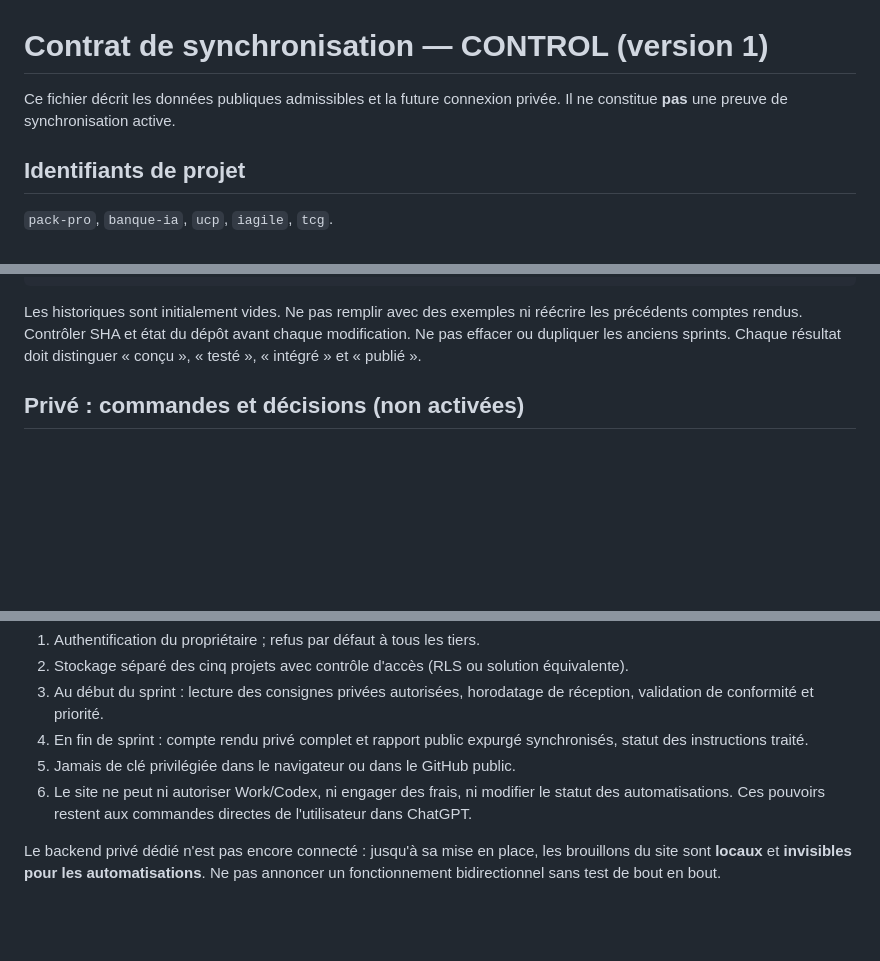
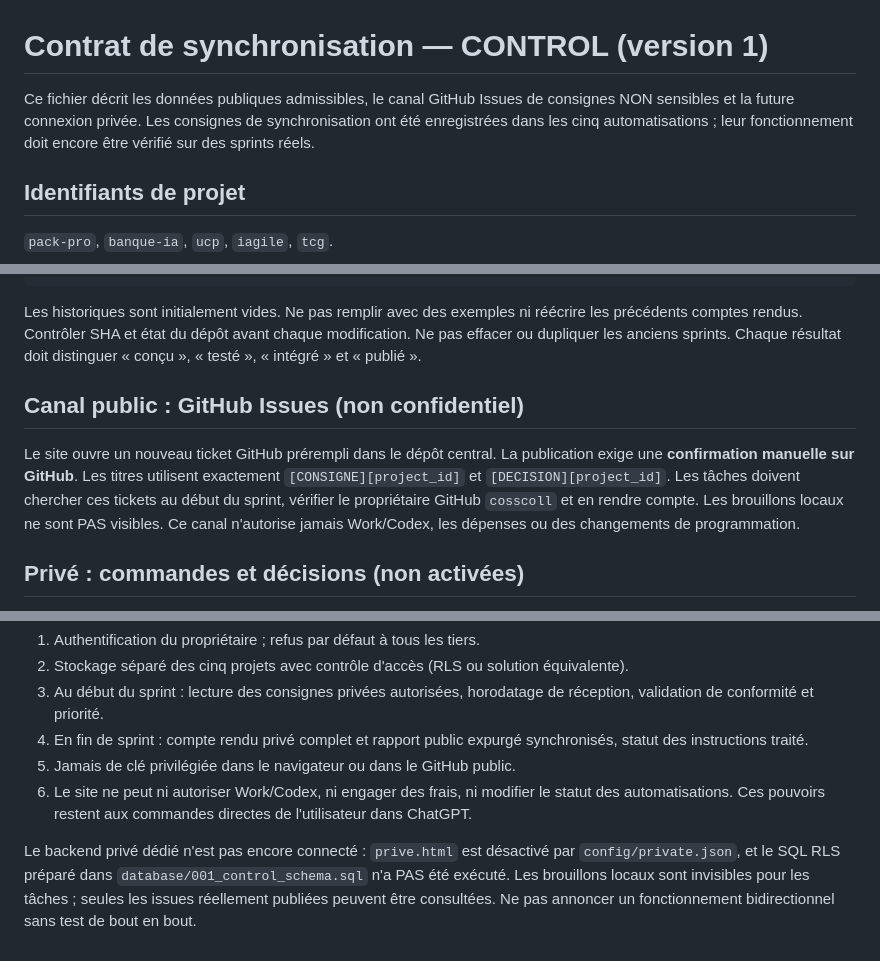
Before and after one commit to cosscoll/Avancement-Projet, a Markdown page: docs/schema.md, 3 parts joined by grey strips. Rendered like a GitHub page; blank space fills up the shorter version.

Commit message:
Documenter canal public GitHub Issues et connexion privée restant à mettre en service

```diff
--- a/docs/schema.md
+++ b/docs/schema.md
@@ -1,6 +1,6 @@
 # Contrat de synchronisation — CONTROL (version 1)
 
-Ce fichier décrit les données publiques admissibles et la future connexion privée. Il ne constitue **pas** une preuve de synchronisation active.
+Ce fichier décrit les données publiques admissibles, le canal GitHub Issues de consignes NON sensibles et la future connexion privée. Les consignes de synchronisation ont été enregistrées dans les cinq automatisations ; leur fonctionnement doit encore être vérifié sur des sprints réels.
 
 ## Identifiants de projet
 
@@ -36,6 +36,10 @@ Une automatisation n'écrit que dans son propre fichier : `data/sprints/<id>.jso
 
 Les historiques sont initialement vides. Ne pas remplir avec des exemples ni réécrire les précédents comptes rendus. Contrôler SHA et état du dépôt avant chaque modification. Ne pas effacer ou dupliquer les anciens sprints. Chaque résultat doit distinguer « conçu », « testé », « intégré » et « publié ».
 
+## Canal public : GitHub Issues (non confidentiel)
+
+Le site ouvre un nouveau ticket GitHub prérempli dans le dépôt central. La publication exige une **confirmation manuelle sur GitHub**. Les titres utilisent exactement `[CONSIGNE][project_id]` et `[DECISION][project_id]`. Les tâches doivent chercher ces tickets au début du sprint, vérifier le propriétaire GitHub `cosscoll` et en rendre compte. Les brouillons locaux ne sont PAS visibles. Ce canal n'autorise jamais Work/Codex, les dépenses ou des changements de programmation.
+
 ## Privé : commandes et décisions (non activées)
 
 La source privée prévue doit enregistrer les champs `project_id`, `instruction_id`, `author_user_id`, `body`, `created_at`, `read_at`, `status`, `sprint_id`, `decision`, `approved_at` et une piste d'audit. Prévoir :
@@ -46,4 +50,4 @@ La source privée prévue doit enregistrer les champs `project_id`, `instruction
 5. Jamais de clé privilégiée dans le navigateur ou dans le GitHub public.
 6. Le site ne peut ni autoriser Work/Codex, ni engager des frais, ni modifier le statut des automatisations. Ces pouvoirs restent aux commandes directes de l'utilisateur dans ChatGPT.
 
-Le backend privé dédié n'est pas encore connecté : jusqu'à sa mise en place, les brouillons du site sont **locaux** et **invisibles pour les automatisations**. Ne pas annoncer un fonctionnement bidirectionnel sans test de bout en bout.
+Le backend privé dédié n'est pas encore connecté : `prive.html` est désactivé par `config/private.json`, et le SQL RLS préparé dans `database/001_control_schema.sql` n'a PAS été exécuté. Les brouillons locaux sont invisibles pour les tâches ; seules les issues réellement publiées peuvent être consultées. Ne pas annoncer un fonctionnement bidirectionnel sans test de bout en bout.
```
